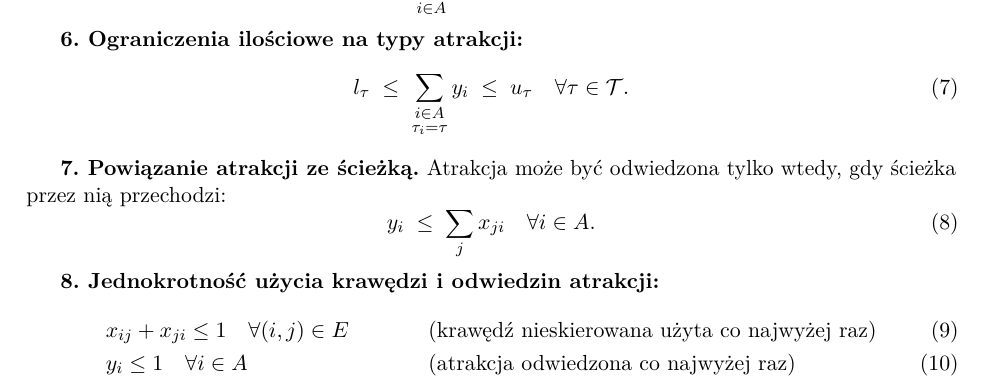
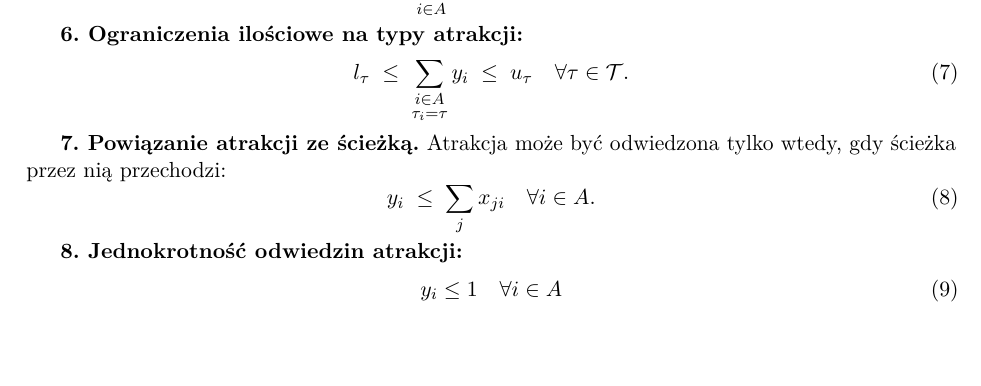
Before and after one commit to KaletaMan/BO-Planer-Podrozniczy, a LaTeX paper (dokumentacja/main.tex, which reads dokumentacja/sekcje/02_opis_zagadnienia.tex): part of page 5 of 27, cut so that both start at the same text, the shorter picture padded with empty space. Compiled offline with pdfLaTeX.

Commit message:
Poprawienie modelu matematycznego

```diff
--- a/dokumentacja/sekcje/02_opis_zagadnienia.tex
+++ b/dokumentacja/sekcje/02_opis_zagadnienia.tex
@@ -167,13 +167,11 @@ y_i \;\le\; \sum_{j} x_{j i} \quad \forall i \in A .
 \label{eq:link}
 \end{equation}
 
-\textbf{8.\ Jednokrotność użycia krawędzi i odwiedzin atrakcji:}
-\begin{align}
-& x_{ij} + x_{ji} \le 1 \quad \forall (i,j) \in E
-   && \text{(krawędź nieskierowana użyta co najwyżej raz)} \label{eq:edge-unique}\\
-& y_i \le 1 \quad \forall i \in A
-   && \text{(atrakcja odwiedzona co najwyżej raz)} \label{eq:attr-unique}
-\end{align}
+\textbf{8.\ Jednokrotność odwiedzin atrakcji:}
+\begin{equation}
+y_i \le 1 \quad \forall i \in A
+\label{eq:attr-unique}
+\end{equation}
 
 \textbf{9.\ Binarność:}
 \begin{equation}
```
